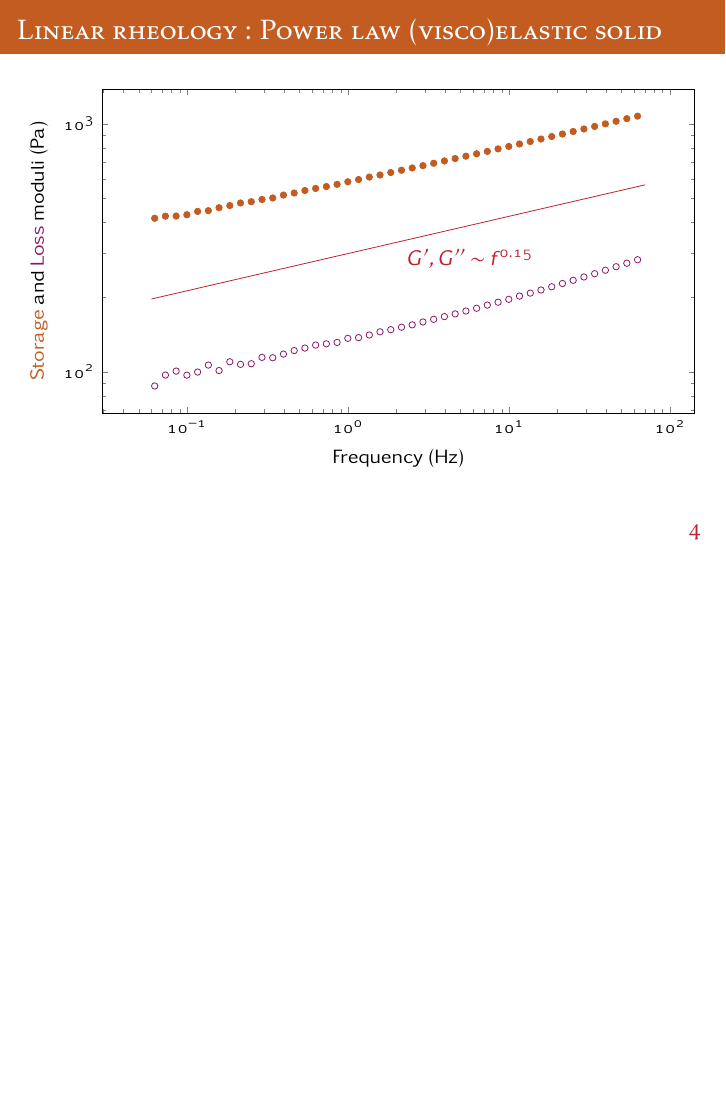
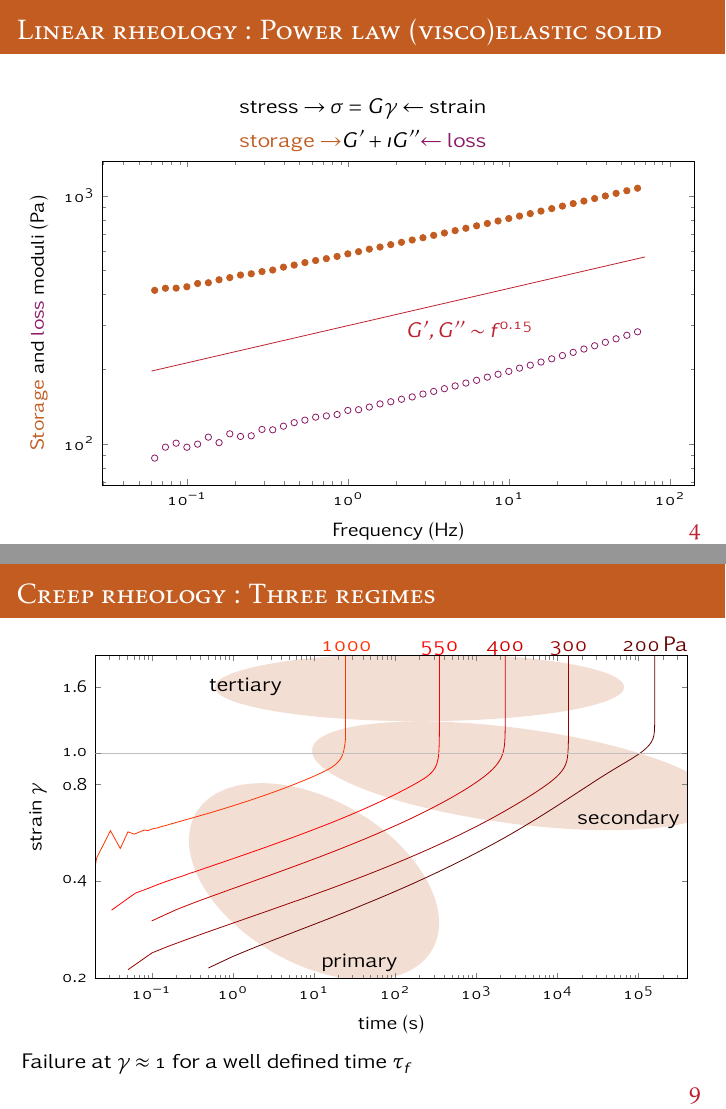
Before and after one commit to MathieuLeocmach/Yaourt, LaTeX slides (seminaire_Tanakalab.tex): page 6 of 12 before the commit and pages 6 and 12 of 13 after it, the two joined at a grey line, the shorter picture padded with empty space. Compiled offline with pdfLaTeX; TikZ figures are drawn from their code, not taken from saved files.

Commit message:
creep rheology

```diff
--- a/seminaire_Tanakalab.tex
+++ b/seminaire_Tanakalab.tex
@@ -70,6 +70,11 @@
 \tikzsetexternalprefix{fig_presentation/}
 %\tikzset{external/optimize=false}
 %\tikzset{external/force remake}
+
+
+%link or play movies
+\usepackage{multimedia}
+
 
 
 %beamer related package
@@ -230,11 +235,13 @@ Wikimedia Commons & www.madaboutscience.com & www.keautystore.com\\
 \end{frame}
 
 \begin{frame}{Linear rheology: Power law (visco)elastic solid}
+\[\text{stress}\rightarrow \sigma = G \gamma\leftarrow\text{strain}\]
+\[\textcolor{Accent1}{\text{storage}\rightarrow} G^\prime + \imath G^{\prime\prime} \textcolor{Accent2}{\leftarrow\text{loss}}\]
 \begin{tikzpicture}
 \begin{loglogaxis}[
 	height=0.8\textheight,
 	width=\textwidth,
-	xlabel={Frequency (\si{\hertz})}, ylabel={\textcolor{Accent1}{Storage} and \textcolor{Accent2}{Loss} moduli (\si{\pascal})},
+	xlabel={Frequency (\si{\hertz})}, ylabel={\textcolor{Accent1}{Storage} and \textcolor{Accent2}{loss} moduli (\si{\pascal})},
 	domain={6e-2:70},
 	]
 	\addplot[Accent1, only marks, mark=*] table{freqsweep_Y265_cas4_GDL1.txt};
@@ -342,5 +351,46 @@ E.N.S. Lyon &  CRPP Bordeaux & E.N.S. Lyon\\
 \end{frame}
 
+\tikzset{external/force remake}
+\begin{frame}{Creep rheology: Three regimes}
+\begin{tikzpicture}
+\begin{loglogaxis}[
+   name=g,
+	width=\textwidth,
+	height=0.8\textheight,
+	xmin=2e-2, xmax=4e5, xlabel={time (\si{\second})},
+	ymin=0.2,ymax=2,
+	ytick={0.2, 0.4,0.8,1.6}, yticklabels={0.2, 0.4,0.8,1.6},
+	ylabel={strain $\gamma$},
+	extra tick style={grid=major},%
+	extra y ticks={1}, extra y tick labels={1.0},
+	cycle list name=earthy,
+	axis on top,
+	]
+	\fill[Accent1!20]
+		(axis cs:10,0.4) ellipse[rotate=-30, x radius=0.2\textwidth, y radius=0.12\textwidth]
+		(axis cs:2e2,1.6) ellipse[x radius=0.3\textwidth, y radius=0.05\textwidth]
+		(axis cs:3e3,0.85) ellipse[rotate=-7.5, x radius=0.3\textwidth, y radius=0.07\textwidth]
+		;
+	\node[above right] at (axis cs:1e1,0.2) {primary};
+	\node[below left] at (axis cs:4e5,0.7) {secondary};
+	\node[left] at (axis cs:5,1.6) {tertiary};
+	\addplot table{Y27_200Pa_gamma_decimated.txt} node (s200){};
+	\addplot table{Y38_300Pa_gamma_decimated.txt} node (s300){};
+	\addplot table{Y25_400Pa_gamma_decimated.txt}  node (s400){};
+	\addplot table{Y32_550Pa_gamma_decimated.txt}  node (s550){};
+	\addplot table{Y39_1000Pa_gamma_decimated.txt} node (s1000){};
+\end{loglogaxis}
+\begin{scope}[anchor=base, every node/.style={yshift=0.2em}]
+	\node[red!40!black] at (s200 |- g.outer north) {\SI{200}{\pascal}};
+	\node[red!60!black] at (s300 |- g.outer north) {300};
+	\node[red!80!black] at (s400 |- g.outer north) {400};
+	\node[red] at (s550 |- g.outer north) {550};
+	\node[red!80!yellow] at (s1000 |- g.outer north) {1000};
+\end{scope}
+\end{tikzpicture}
+
+Failure at $\gamma\approx 1$ for a well defined time $\tau_f$
+\end{frame}
 
 \section{Wrinkling}
 
```
Also changed, not shown: seminaire_Tanakalab.tex (10 more changed lines), 1 other file.
